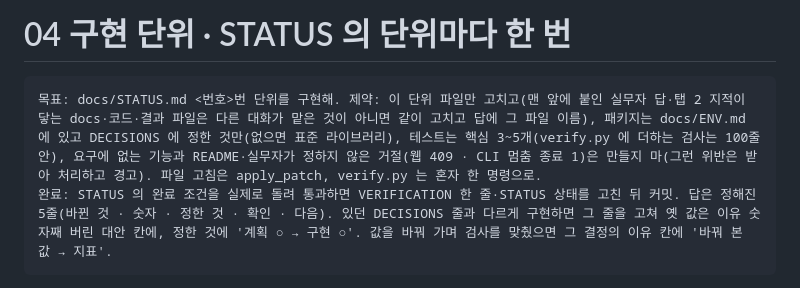
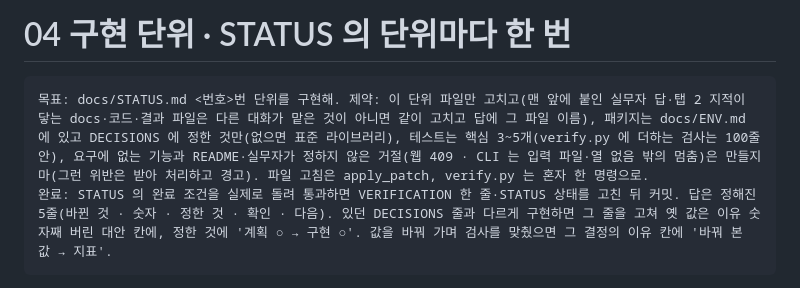
Before and after one commit to unikaive730/ai-coding-task-kit, a Markdown page: prompts/04-build.md, the part around the change. GitHub-like rendering.

Commit message:
04 블록의 CLI 거절 문구를 AGENTS 와 맞춤: 입력 파일·열이 없을 때의 멈춤은 AGENTS 가 허용하므로 '그 밖의 멈춤'만 만들지 않게(앞 커밋 문구는 입력 파일 없음 멈춤까지 막는 것처럼 읽힘)

````diff
--- a/prompts/04-build.md
+++ b/prompts/04-build.md
@@ -1,7 +1,7 @@
 # 04 구현 단위 · STATUS 의 단위마다 한 번
 
 ```
-목표: docs/STATUS.md <번호>번 단위를 구현해. 제약: 이 단위 파일만 고치고(맨 앞에 붙인 실무자 답·탭 2 지적이 닿는 docs·코드·결과 파일은 다른 대화가 맡은 것이 아니면 같이 고치고 답에 그 파일 이름), 패키지는 docs/ENV.md 에 있고 DECISIONS 에 정한 것만(없으면 표준 라이브러리), 테스트는 핵심 3~5개(verify.py 에 더하는 검사는 100줄 안), 요구에 없는 기능과 README·실무자가 정하지 않은 거절(웹 409 · CLI 멈춤 종료 1)은 만들지 마(그런 위반은 받아 처리하고 경고). 파일 고침은 apply_patch, verify.py 는 혼자 한 명령으로.
+목표: docs/STATUS.md <번호>번 단위를 구현해. 제약: 이 단위 파일만 고치고(맨 앞에 붙인 실무자 답·탭 2 지적이 닿는 docs·코드·결과 파일은 다른 대화가 맡은 것이 아니면 같이 고치고 답에 그 파일 이름), 패키지는 docs/ENV.md 에 있고 DECISIONS 에 정한 것만(없으면 표준 라이브러리), 테스트는 핵심 3~5개(verify.py 에 더하는 검사는 100줄 안), 요구에 없는 기능과 README·실무자가 정하지 않은 거절(웹 409 · CLI 는 입력 파일·열 없음 밖의 멈춤)은 만들지 마(그런 위반은 받아 처리하고 경고). 파일 고침은 apply_patch, verify.py 는 혼자 한 명령으로.
 완료: STATUS 의 완료 조건을 실제로 돌려 통과하면 VERIFICATION 한 줄·STATUS 상태를 고친 뒤 커밋. 답은 정해진 5줄(바뀐 것 · 숫자 · 정한 것 · 확인 · 다음). 있던 DECISIONS 줄과 다르게 구현하면 그 줄을 고쳐 옛 값은 이유 숫자째 버린 대안 칸에, 정한 것에 '계획 ○ → 구현 ○'. 값을 바꿔 가며 검사를 맞췄으면 그 결정의 이유 칸에 '바꿔 본 값 → 지표'.
 ```
 
````
